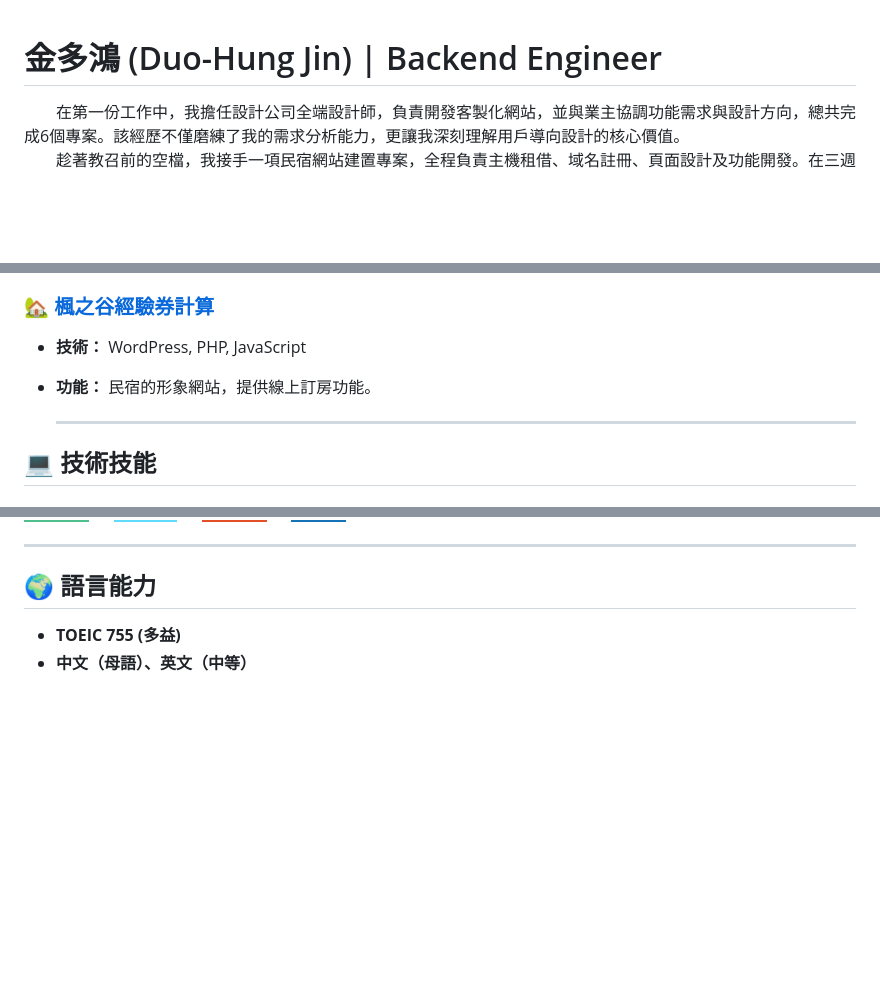
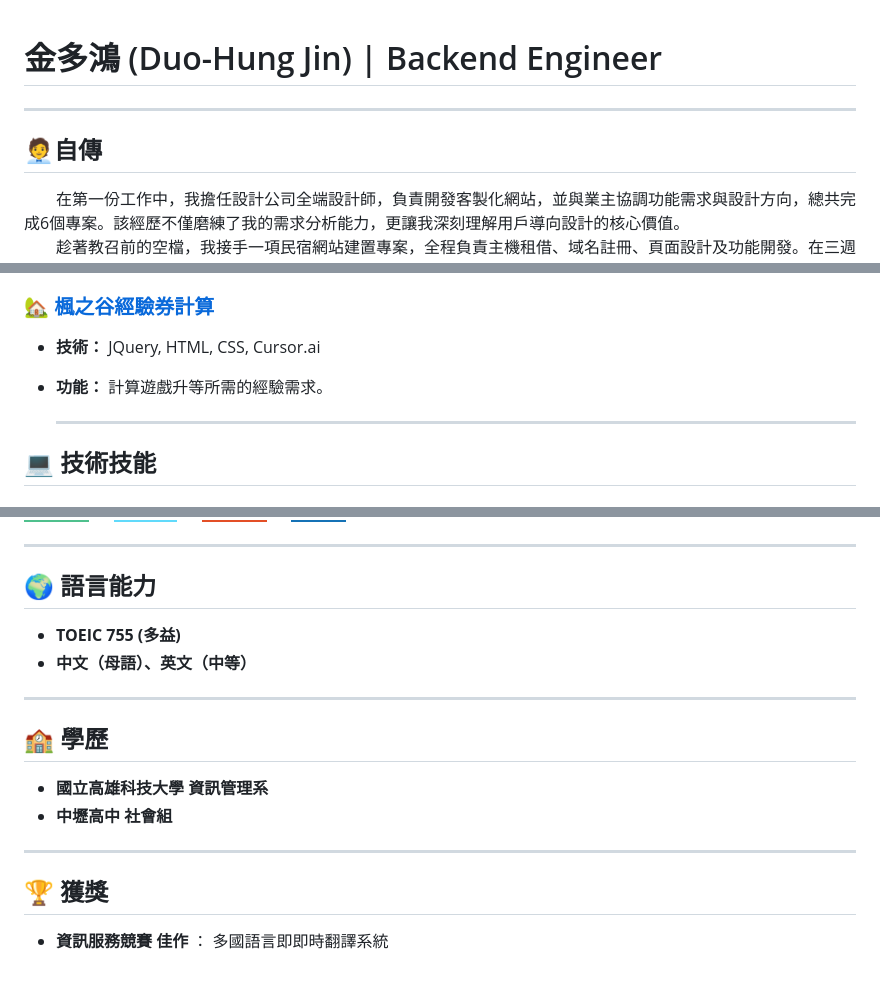
Before and after one commit to king870110/my-resume, a Markdown page: README.md, 3 parts joined by grey strips. GitHub-like rendering; badges without logos; blank space fills up the shorter version.

```diff
--- a/README.md
+++ b/README.md
@@ -1,4 +1,6 @@
 # 金多鴻 (Duo-Hung Jin) | Backend Engineer
+---
+## 🧑‍💼自傳
 　　在第一份工作中，我擔任設計公司全端設計師，負責開發客製化網站，並與業主協調功能需求與設計方向，總共完成6個專案。該經歷不僅磨練了我的需求分析能力，更讓我深刻理解用戶導向設計的核心價值。<br>
 　　趁著教召前的空檔，我接手一項民宿網站建置專案，全程負責主機租借、域名註冊、頁面設計及功能開發。在三週內完成此專案，成功提升民宿的線上訂房率，並獲得業主高度評價，目前網頁曝光次數超過1000次。這次從零到完成的專案鞏固了我的項目管理與執行力。<br>
 　　在英業達擔任系統工程師期間，我主導建置一套專為半導體產線設計的維修管理系統。該系統從需求收集到開發實施，全面優化了原有操作流程，將多數人為操作自動化，顯著縮短了溝通時間。同時，作為專案的使用者培訓負責人，我幫助超過30名員工上手新系統，提升了整體運營效率。<br>
@@ -40,8 +42,8 @@
 - **功能：** 民宿的形象網站，提供線上訂房功能。
 
 ### 🏡 **[楓之谷經驗券計算](https://king870110.github.io/maplestoryexpandpotion.github.io/)**
-- **技術：** WordPress, PHP, JavaScript
-- **功能：** 民宿的形象網站，提供線上訂房功能。
+- **技術：** JQuery, HTML, CSS, Cursor.ai
+- **功能：** 計算遊戲升等所需的經驗需求。
 
   ---
 
@@ -71,3 +73,14 @@
 ## 🌍 語言能力
 - **TOEIC 755 (多益)**
 - **中文（母語）、英文（中等）**
+
+---
+
+## 🏫 學歷
+- **國立高雄科技大學 資訊管理系**
+- **中壢高中 社會組**
+
+---
+
+## 🏆 獲獎
+- **資訊服務競賽 佳作** ： 多國語言即即時翻譯系統
```
